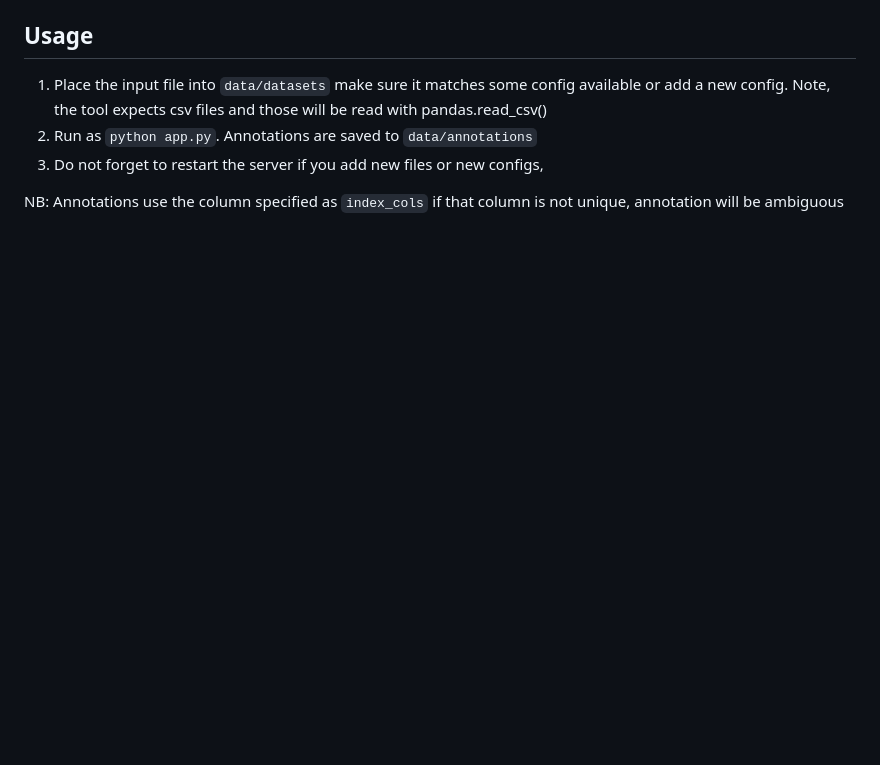
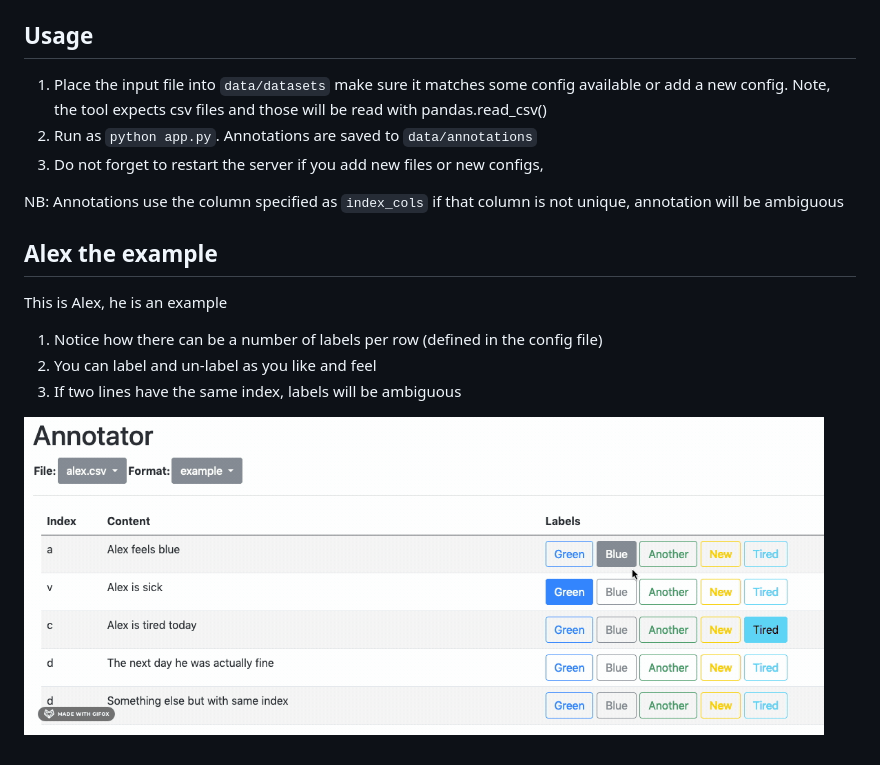
Before and after one commit to md-experiments/anna, a Markdown page: readme.md, the part around the change. GitHub-like rendering; pictures changed too: assets/alex.gif (added); blank space fills up the shorter version.

Commit message:
add gif

```diff
--- a/readme.md
+++ b/readme.md
@@ -15,3 +15,15 @@ This is a simple annotator tool
  3. Do not forget to restart the server if you add new files or new configs,
 
  NB: Annotations use the column specified as `index_cols` if that column is not unique, annotation will be ambiguous
+
+ ## Alex the example
+ This is Alex, he is an example
+
+ 1. Notice how there can be a number of labels per row (defined in the config file)
+ 2. You can label and un-label as you like and feel
+ 3. If two lines have the same index, labels will be ambiguous
+
+
+<p align="left">
+  <img src="assets/alex.gif" width=800>
+</p>
```
Also changed, not shown: 2 other files.
